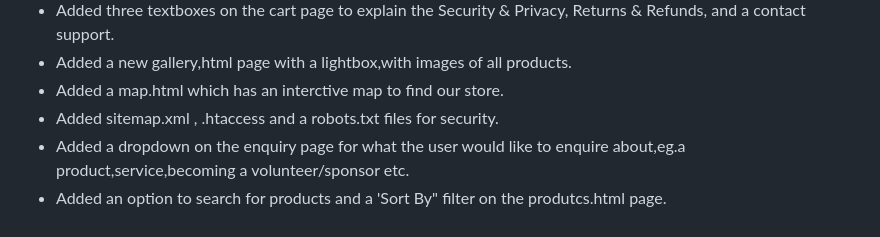
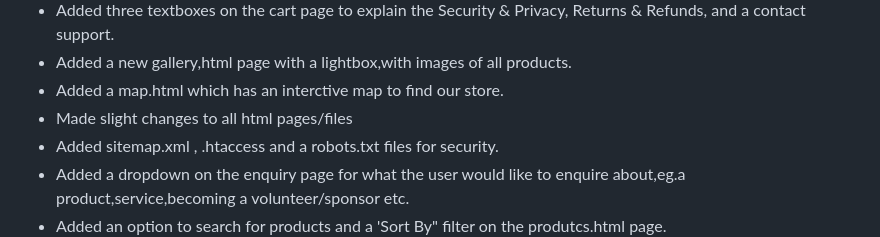
Before and after one commit to VCWVL/wede5020-poe-nuriyaakbar, a Markdown page: README.md, the part around the change. Rendered like a GitHub page.

```diff
--- a/README.md
+++ b/README.md
@@ -90,6 +90,7 @@ PART 3:
 - Added three textboxes on the cart page to explain the Security & Privacy, Returns & Refunds, and a contact support.
 - Added a new gallery,html page with a lightbox,with images of all products.
 - Added a map.html which has an interctive map to find our store.
+- Made slight changes to all html pages/files
 - Added sitemap.xml , .htaccess and a robots.txt files for security.
 - Added a dropdown on the enquiry page for what the user would like to enquire about,eg.a product,service,becoming a volunteer/sponsor etc.
 - Added an option to search for products and a 'Sort By" filter on the produtcs.html page.
```
